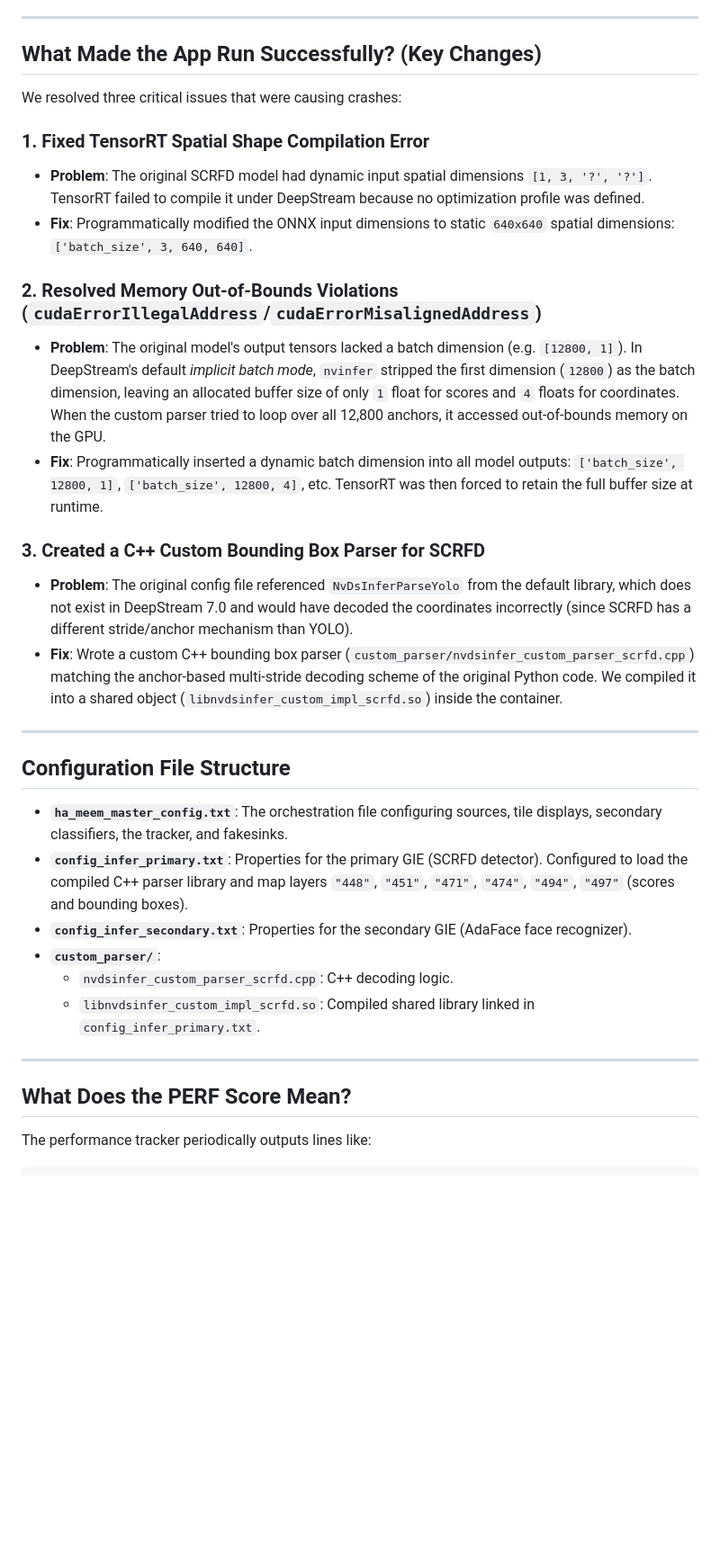
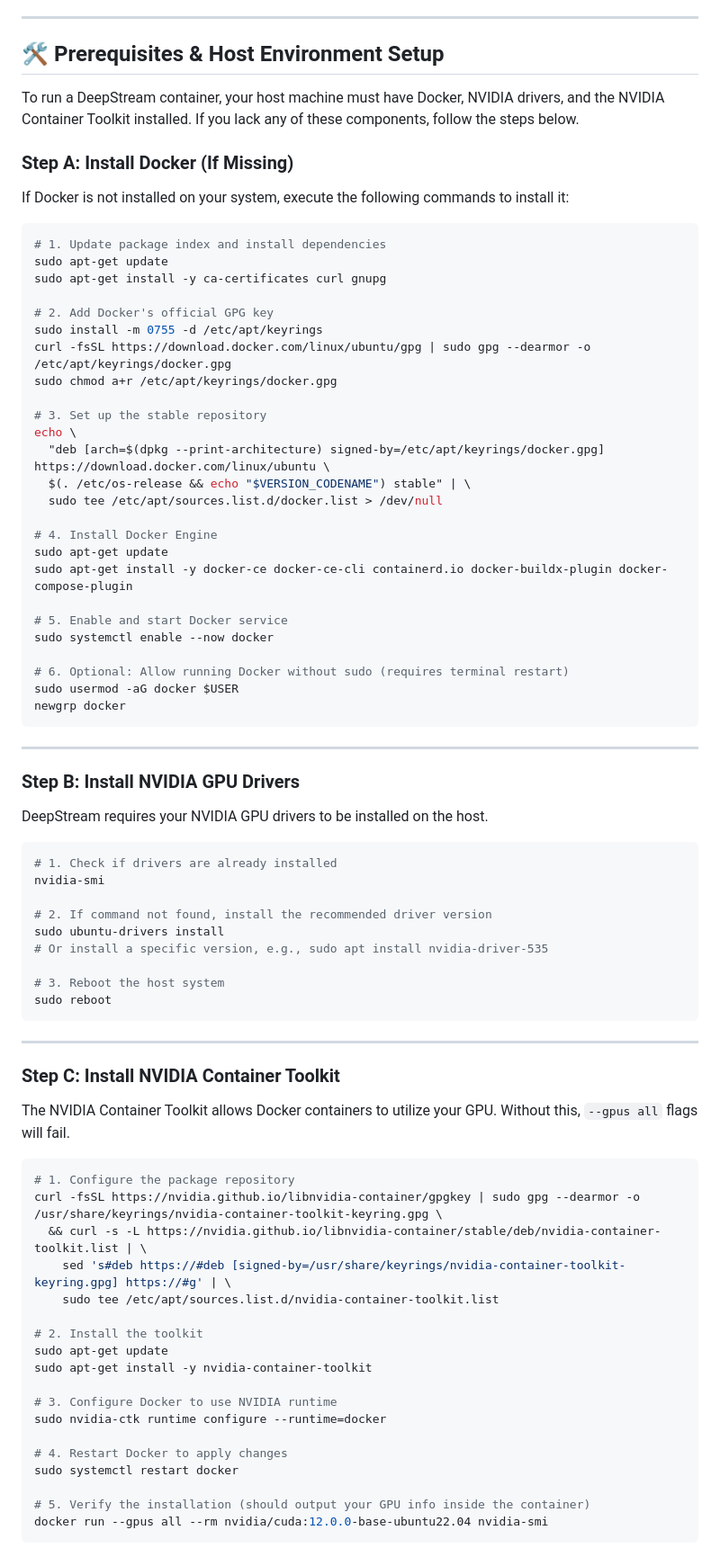
Before and after one commit to iam-ajmunna/ha_meem_ai_surveillance, a Markdown page: deepstream-sdk-map/README.md, the part around one of its changes. Shown at 90% size. Drawn GitHub-style; blank space fills up the shorter version.

Commit message:
Fixed the Deepstream Readme.md file

````diff
--- a/deepstream-sdk-map/README.md
+++ b/deepstream-sdk-map/README.md
@@ -17,38 +41,81 @@ Your DeepStream application (`deepstream-app`) is orchestrating a GStreamer mult
 
 ---
 
-## What Made the App Run Successfully? (Key Changes)
+## 🛠 Prerequisites & Host Environment Setup
 
-We resolved three critical issues that were causing crashes:
+To run a DeepStream container, your host machine must have Docker, NVIDIA drivers, and the NVIDIA Container Toolkit installed. If you lack any of these components, follow the steps below.
 
-### 1. Fixed TensorRT Spatial Shape Compilation Error
+### Step A: Install Docker (If Missing)
+If Docker is not installed on your system, execute the following commands to install it:
 
-- **Problem**: The original SCRFD model had dynamic input spatial dimensions `[1, 3, '?', '?']`. TensorRT failed to compile it under DeepStream because no optimization profile was defined.
-- **Fix**: Programmatically modified the ONNX input dimensions to static `640x640` spatial dimensions: `['batch_size', 3, 640, 640]`.
+```bash
+# 1. Update package index and install dependencies
+sudo apt-get update
+sudo apt-get install -y ca-certificates curl gnupg
 
-### 2. Resolved Memory Out-of-Bounds Violations (`cudaErrorIllegalAddress`/`cudaErrorMisalignedAddress`)
+# 2. Add Docker's official GPG key
+sudo install -m 0755 -d /etc/apt/keyrings
+curl -fsSL https://download.docker.com/linux/ubuntu/gpg | sudo gpg --dearmor -o /etc/apt/keyrings/docker.gpg
+sudo chmod a+r /etc/apt/keyrings/docker.gpg
 
-- **Problem**: The original model's output tensors lacked a batch dimension (e.g. `[12800, 1]`). In DeepStream's default _implicit batch mode_, `nvinfer` stripped the first dimension (`12800`) as the batch dimension, leaving an allocated buffer size of only `1` float for scores and `4` floats for coordinates. When the custom parser tried to loop over all 12,800 anchors, it accessed out-of-bounds memory on the GPU.
-- **Fix**: Programmatically inserted a dynamic batch dimension into all model outputs: `['batch_size', 12800, 1]`, `['batch_size', 12800, 4]`, etc. TensorRT was then forced to retain the full buffer size at runtime.
+# 3. Set up the stable repository
+echo \
+  "deb [arch=$(dpkg --print-architecture) signed-by=/etc/apt/keyrings/docker.gpg] https://download.docker.com/linux/ubuntu \
+  $(. /etc/os-release && echo "$VERSION_CODENAME") stable" | \
+  sudo tee /etc/apt/sources.list.d/docker.list > /dev/null
 
-### 3. Created a C++ Custom Bounding Box Parser for SCRFD
+# 4. Install Docker Engine
+sudo apt-get update
+sudo apt-get install -y docker-ce docker-ce-cli containerd.io docker-buildx-plugin docker-compose-plugin
 
-- **Problem**: The original config file referenced `NvDsInferParseYolo` from the default library, which does not exist in DeepStream 7.0 and would have decoded the coordinates incorrectly (since SCRFD has a different stride/anchor mechanism than YOLO).
-- **Fix**: Wrote a custom C++ bounding box parser (`custom_parser/nvdsinfer_custom_parser_scrfd.cpp`) matching the anchor-based multi-stride decoding scheme of the original Python code. We compiled it into a shared object (`libnvdsinfer_custom_impl_scrfd.so`) inside the container.
+# 5. Enable and start Docker service
+sudo systemctl enable --now docker
+
+# 6. Optional: Allow running Docker without sudo (requires terminal restart)
+sudo usermod -aG docker $USER
+newgrp docker
+```
 
 ---
 
-## Configuration File Structure
+### Step B: Install NVIDIA GPU Drivers
+DeepStream requires your NVIDIA GPU drivers to be installed on the host.
 
-- **`ha_meem_master_config.txt`**: The orchestration file configuring sources, tile displays, secondary classifiers, the tracker, and fakesinks.
-- **`config_infer_primary.txt`**: Properties for the primary GIE (SCRFD detector). Configured to load the compiled C++ parser library and map layers `"448"`, `"451"`, `"471"`, `"474"`, `"494"`, `"497"` (scores and bounding boxes).
-- **`config_infer_secondary.txt`**: Properties for the secondary GIE (AdaFace face recognizer).
-- **`custom_parser/`**:
-  - `nvdsinfer_custom_parser_scrfd.cpp`: C++ decoding logic.
-  - `libnvdsinfer_custom_impl_scrfd.so`: Compiled shared library linked in `config_infer_primary.txt`.
+```bash
+# 1. Check if drivers are already installed
+nvidia-smi
+
+# 2. If command not found, install the recommended driver version
+sudo ubuntu-drivers install
+# Or install a specific version, e.g., sudo apt install nvidia-driver-535
+
+# 3. Reboot the host system
+sudo reboot
+```
 
 ---
 
-## What Does the PERF Score Mean?
+### Step C: Install NVIDIA Container Toolkit
+The NVIDIA Container Toolkit allows Docker containers to utilize your GPU. Without this, `--gpus all` flags will fail.
 
-The performance tracker periodically outputs lines like:
+```bash
+# 1. Configure the package repository
+curl -fsSL https://nvidia.github.io/libnvidia-container/gpgkey | sudo gpg --dearmor -o /usr/share/keyrings/nvidia-container-toolkit-keyring.gpg \
+  && curl -s -L https://nvidia.github.io/libnvidia-container/stable/deb/nvidia-container-toolkit.list | \
+    sed 's#deb https://#deb [signed-by=/usr/share/keyrings/nvidia-container-toolkit-keyring.gpg] https://#g' | \
+    sudo tee /etc/apt/sources.list.d/nvidia-container-toolkit.list
+
+# 2. Install the toolkit
+sudo apt-get update
+sudo apt-get install -y nvidia-container-toolkit
+
+# 3. Configure Docker to use NVIDIA runtime
+sudo nvidia-ctk runtime configure --runtime=docker
+
+# 4. Restart Docker to apply changes
+sudo systemctl restart docker
+
+# 5. Verify the installation (should output your GPU info inside the container)
+docker run --gpus all --rm nvidia/cuda:12.0.0-base-ubuntu22.04 nvidia-smi
+```
+
````
Also changed, not shown: other parts of deepstream-sdk-map/README.md (+102 -32 lines).
